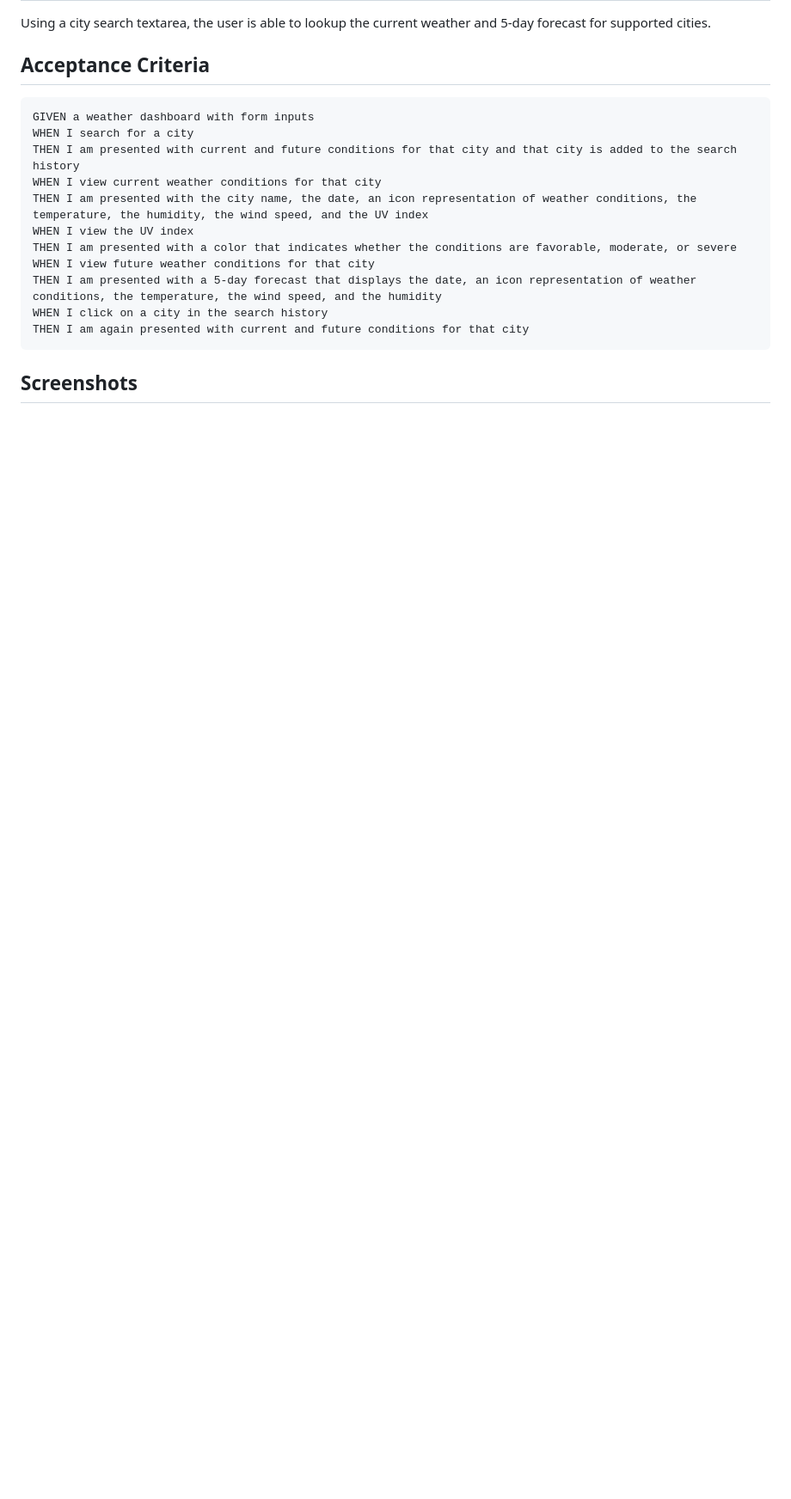
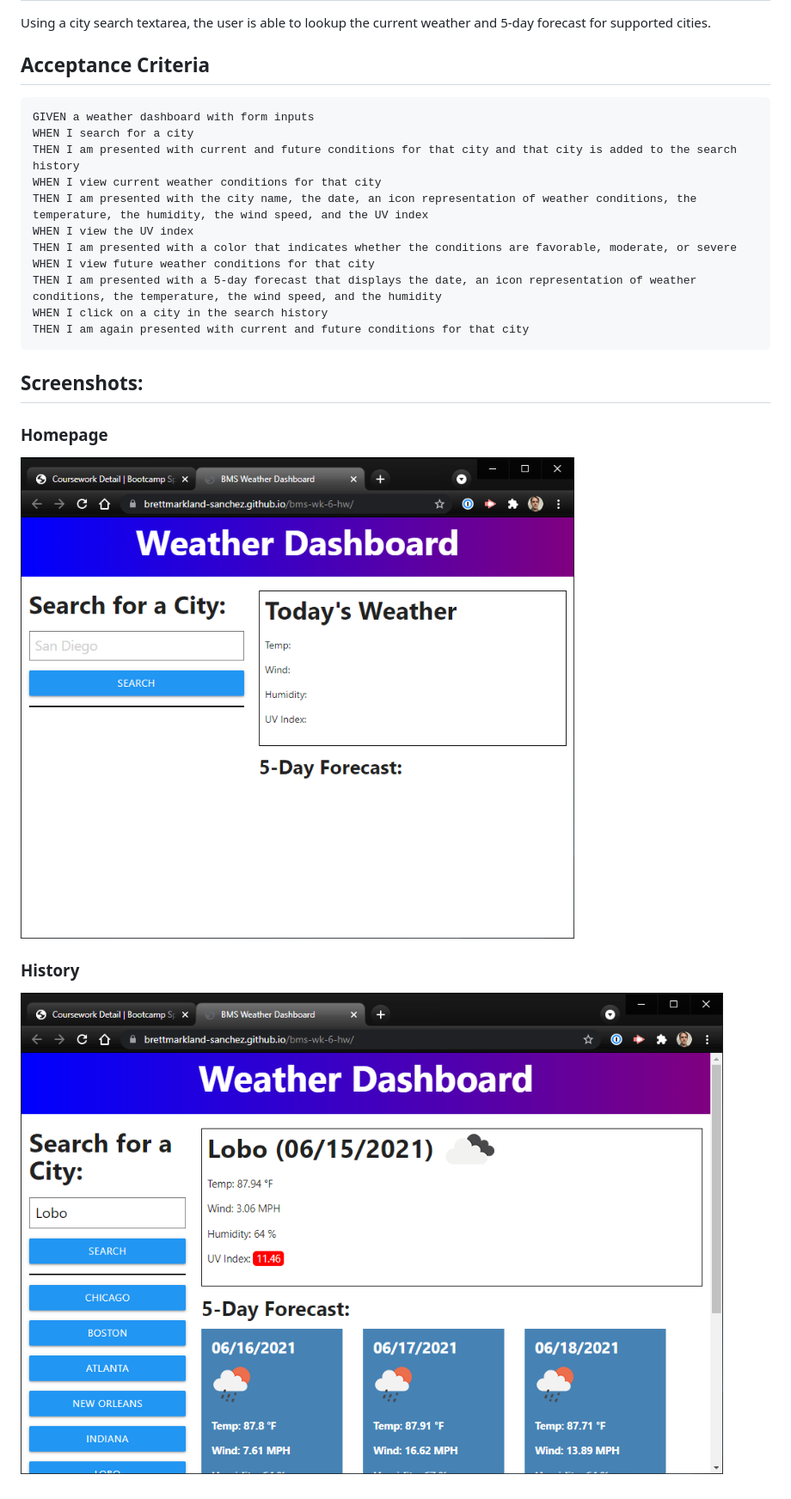
Before and after one commit to BrettMarkland-Sanchez/bms-wk-6-hw, a Markdown page: README.md, the part around the change. Shown: that part at 86% size. GitHub-like rendering; pictures changed too: assets/history.png (added), assets/home.png (added); blank space fills up the shorter version.

Commit message:
added screenshots to ReadME

````diff
--- a/README.md
+++ b/README.md
@@ -21,4 +21,8 @@ THEN I am presented with a 5-day forecast that displays the date, an icon repres
 WHEN I click on a city in the search history
 THEN I am again presented with current and future conditions for that city
 ```
-## Screenshots
+## Screenshots:
+### Homepage
+![Homepage](./assets/home.png)
+### History
+![My_Event](./assets/history.png)
````
Also changed, not shown: 1 other file.
